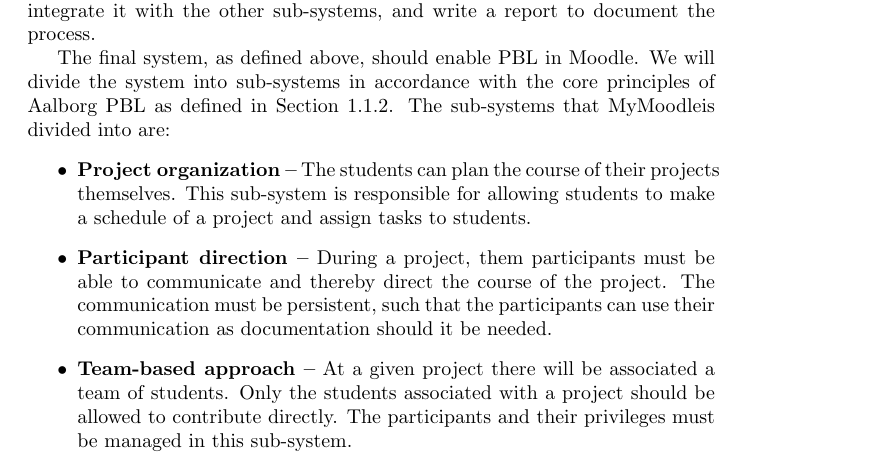
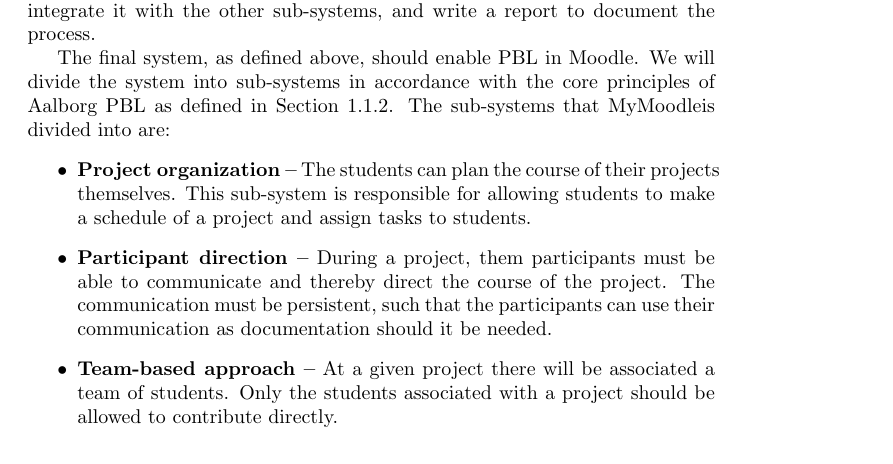
Before and after one commit to kimajakobsen/sw6-mymoodle-group, a LaTeX document (shared_report/main.tex, which reads shared_report/system_statement.tex): part of page 10 of 19, cut so that both start at the same text. Compiled offline with pdfLaTeX.

Commit message:
wanna merge

```diff
--- a/shared_report/system_statement.tex
+++ b/shared_report/system_statement.tex
@@ -31,7 +31,6 @@
 	The communication must be persistent, such that the participants can use their communication as documentation should it be needed.
 	\item \textbf{Team-based approach --} At a given project there will be associated a team of students.
 	Only the students associated with a project should be allowed to contribute directly.
-	The participants and their privileges must be managed in this sub-system.
 	\item \textbf{Collaboration and feedback --} The participants must be able to communicate and receive feedback from their supervisor.
 	Students should be able to give feedback to projects, provided that the participants of the project allows it.\todo{Måske skal vi strege denne her. Ellers kan man argumentere for at det er noget der bør komme i næste forløb}
 \end{itemize}
```
